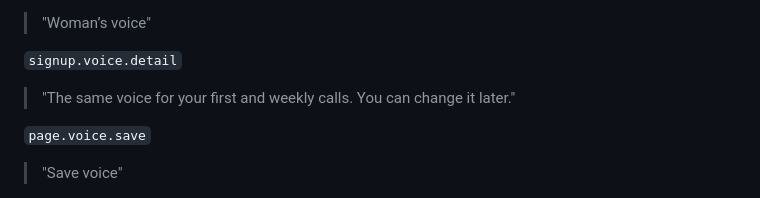
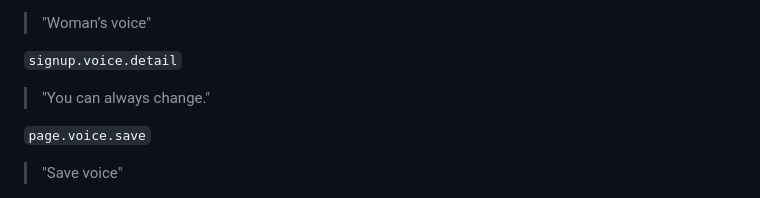
Before and after one commit to Sveisan/8-80, a Markdown page: SCRIPT.md, the part around the change. Drawn GitHub-style.

Commit message:
Shorten the signup voice choice note

```diff
--- a/SCRIPT.md
+++ b/SCRIPT.md
@@ -2568,7 +2568,7 @@ _Explicit opt-in. Generic messages only: no private call details on a lock scree
 > "Woman’s voice"
 
 `signup.voice.detail`
-> "The same voice for your first and weekly calls. You can change it later."
+> "You can always change."
 
 `page.voice.save`
 > "Save voice"
```
